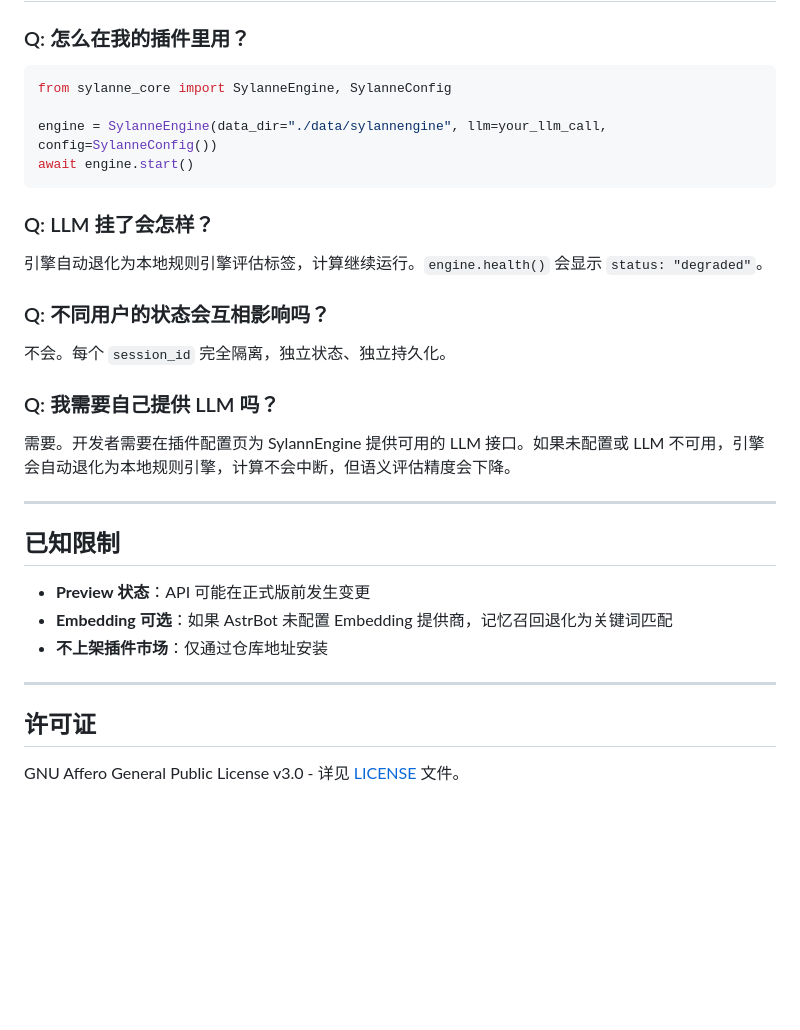
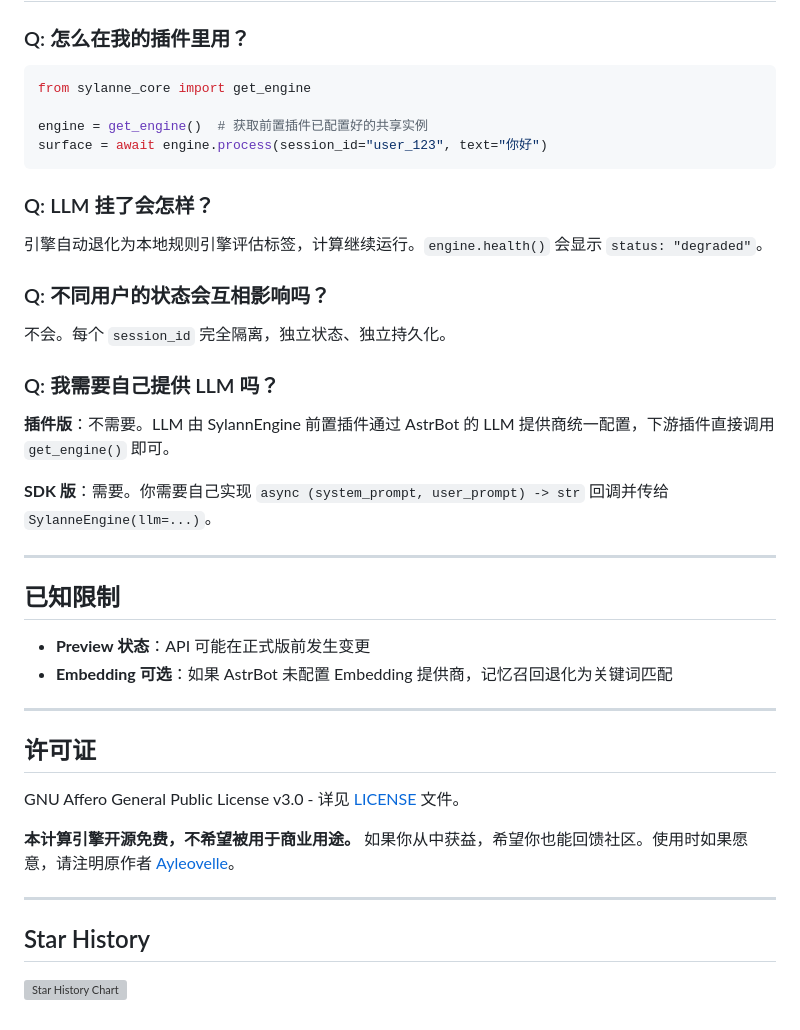
Before and after one commit to Ayleovelle/SylannEngine, a Markdown page: README.md, the part around one of its changes. Drawn GitHub-style; blank space fills up the shorter version; grey boxes are pictures that could not be loaded.

````diff
--- a/README.md
+++ b/README.md
@@ -310,10 +321,10 @@ graph TD
 ### Q: 怎么在我的插件里用？
 
 ```python
-from sylanne_core import SylanneEngine, SylanneConfig
+from sylanne_core import get_engine
 
-engine = SylanneEngine(data_dir="./data/sylannengine", llm=your_llm_call, config=SylanneConfig())
-await engine.start()
+engine = get_engine()  # 获取前置插件已配置好的共享实例
+surface = await engine.process(session_id="user_123", text="你好")
 ```
 
 ### Q: LLM 挂了会怎样？
@@ -326,7 +337,9 @@ await engine.start()
 
 ### Q: 我需要自己提供 LLM 吗？
 
-需要。开发者需要在插件配置页为 SylannEngine 提供可用的 LLM 接口。如果未配置或 LLM 不可用，引擎会自动退化为本地规则引擎，计算不会中断，但语义评估精度会下降。
+**插件版**：不需要。LLM 由 SylannEngine 前置插件通过 AstrBot 的 LLM 提供商统一配置，下游插件直接调用 `get_engine()` 即可。
+
+**SDK 版**：需要。你需要自己实现 `async (system_prompt, user_prompt) -> str` 回调并传给 `SylanneEngine(llm=...)`。
 
 ---
 
@@ -334,10 +347,17 @@ await engine.start()
 
 - **Preview 状态**：API 可能在正式版前发生变更
 - **Embedding 可选**：如果 AstrBot 未配置 Embedding 提供商，记忆召回退化为关键词匹配
-- **不上架插件市场**：仅通过仓库地址安装
 
 ---
 
 ## 许可证
 
 GNU Affero General Public License v3.0 - 详见 [LICENSE](LICENSE) 文件。
+
+**本计算引擎开源免费，不希望被用于商业用途。** 如果你从中获益，希望你也能回馈社区。使用时如果愿意，请注明原作者 [Ayleovelle](https://github.com/Ayleovelle)。
+
+---
+
+## Star History
+
+[![Star History Chart](https://api.star-history.com/svg?repos=Ayleovelle/SylannEngine&type=Date)](https://star-history.com/#Ayleovelle/SylannEngine&Date)
````
Also changed, not shown: other parts of README.md (+37 -26 lines), AGENT_GUIDE.md (+34 -24 lines).
